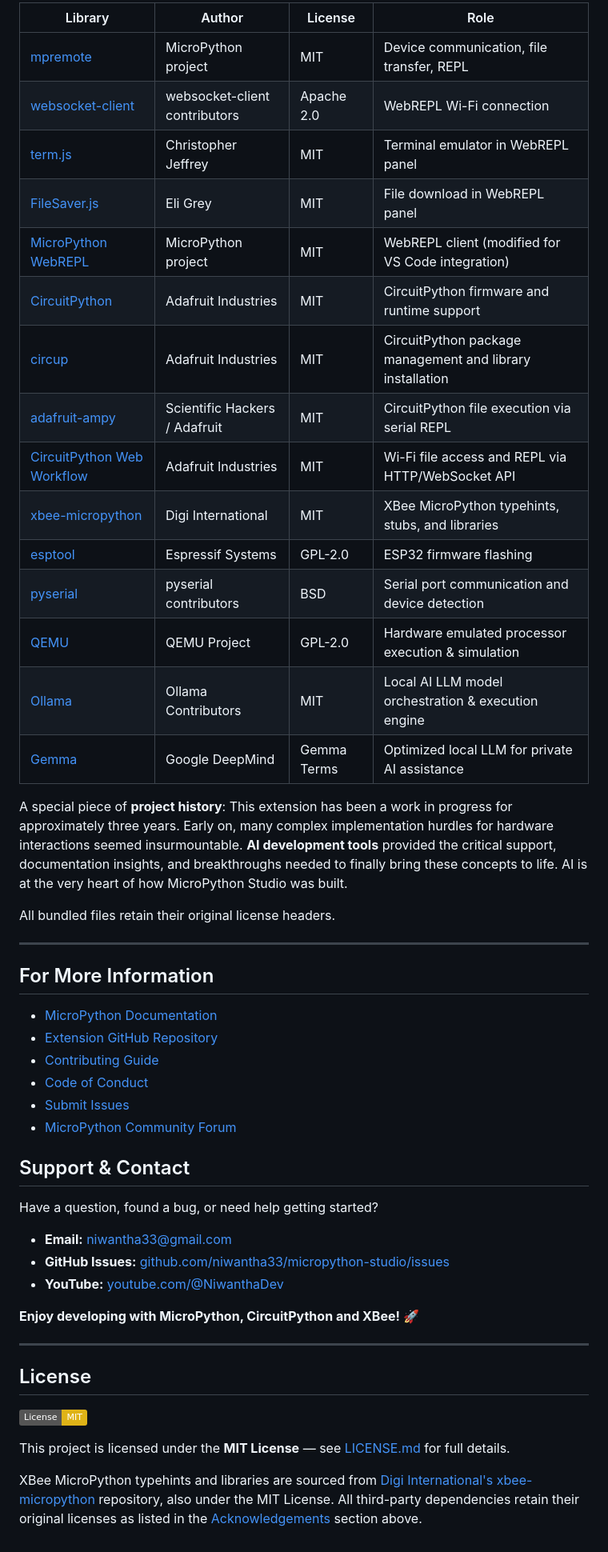
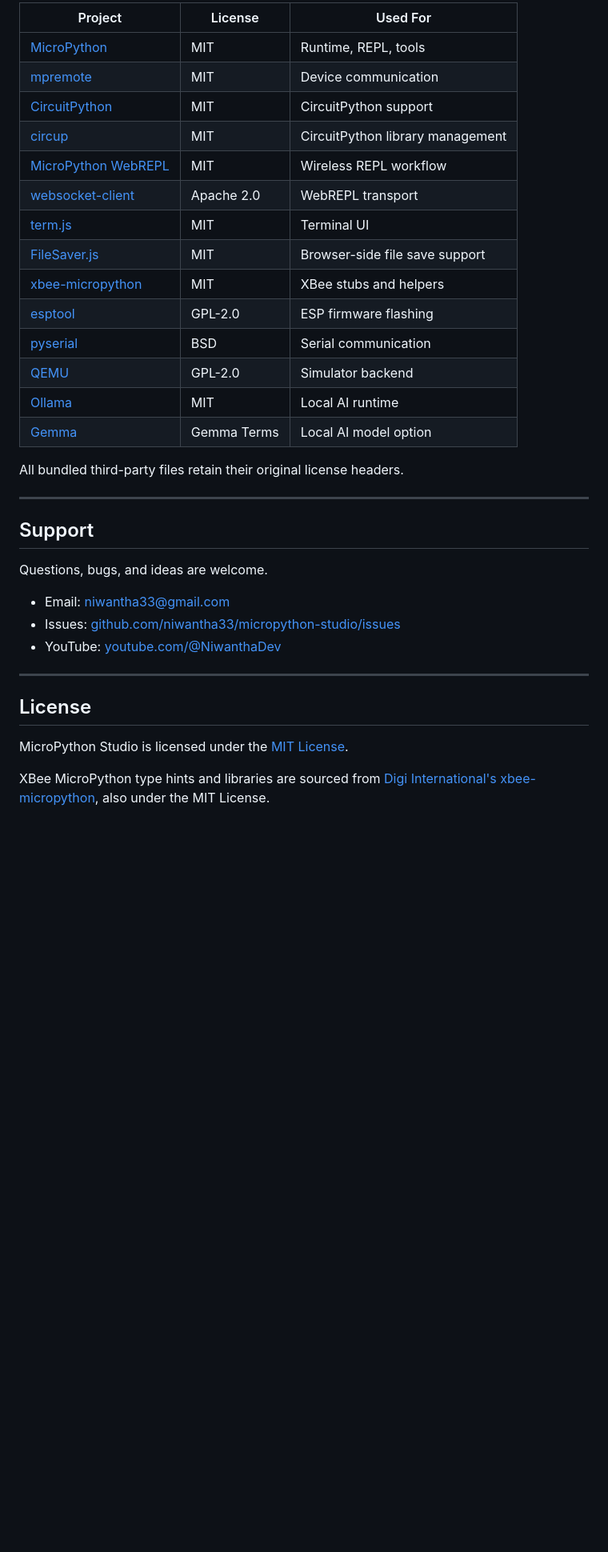
Before and after one commit to niwantha33/micropython-studio, a Markdown page: README.md, the part around one of its changes. Shown at 80% size. GitHub-like rendering; badges without logos; blank space fills up the shorter version.

```diff
--- a/README.md
+++ b/README.md
@@ -101,53 +169,37 @@ MicroPython Studio is open source (MIT License) and builds on the following open
 
-| Library | Author | License | Role |
-|---------|--------|---------|------|
-| [mpremote](https://github.com/micropython/micropython/tree/master/tools/mpremote) | MicroPython project | MIT | Device communication, file transfer, REPL |
-| [websocket-client](https://github.com/websocket-client/websocket-client) | websocket-client contributors | Apache 2.0 | WebREPL Wi-Fi connection |
-| [term.js](https://github.com/chjj/term.js) | Christopher Jeffrey | MIT | Terminal emulator in WebREPL panel |
-| [FileSaver.js](https://github.com/eligrey/FileSaver.js) | Eli Grey | MIT | File download in WebREPL panel |
-| [MicroPython WebREPL](https://github.com/micropython/webrepl) | MicroPython project | MIT | WebREPL client (modified for VS Code integration) |
-| [CircuitPython](https://github.com/adafruit/circuitpython) | Adafruit Industries | MIT | CircuitPython firmware and runtime support |
-| [circup](https://github.com/adafruit/circup) | Adafruit Industries | MIT | CircuitPython package management and library installation |
-| [adafruit-ampy](https://github.com/scientifichackers/ampy) | Scientific Hackers / Adafruit | MIT | CircuitPython file execution via serial REPL |
-| [CircuitPython Web Workflow](https://docs.circuitpython.org/en/latest/docs/workflows.html) | Adafruit Industries | MIT | Wi-Fi file access and REPL via HTTP/WebSocket API |
-| [xbee-micropython](https://github.com/digidotcom/xbee-micropython) | Digi International | MIT | XBee MicroPython typehints, stubs, and libraries |
-| [esptool](https://github.com/espressif/esptool) | Espressif Systems | GPL-2.0 | ESP32 firmware flashing |
-| [pyserial](https://github.com/pyserial/pyserial) | pyserial contributors | BSD | Serial port communication and device detection |
-| [QEMU](https://www.qemu.org) | QEMU Project | GPL-2.0 | Hardware emulated processor execution & simulation |
-| [Ollama](https://ollama.com) | Ollama Contributors | MIT | Local AI LLM model orchestration & execution engine |
-| [Gemma](https://ai.google.dev/gemma) | Google DeepMind | Gemma Terms | Optimized local LLM for private AI assistance |
+| Project | License | Used For |
+|---------|---------|----------|
+| [MicroPython](https://micropython.org/) | MIT | Runtime, REPL, tools |
+| [mpremote](https://github.com/micropython/micropython/tree/master/tools/mpremote) | MIT | Device communication |
+| [CircuitPython](https://github.com/adafruit/circuitpython) | MIT | CircuitPython support |
+| [circup](https://github.com/adafruit/circup) | MIT | CircuitPython library management |
+| [MicroPython WebREPL](https://github.com/micropython/webrepl) | MIT | Wireless REPL workflow |
+| [websocket-client](https://github.com/websocket-client/websocket-client) | Apache 2.0 | WebREPL transport |
+| [term.js](https://github.com/chjj/term.js) | MIT | Terminal UI |
+| [FileSaver.js](https://github.com/eligrey/FileSaver.js) | MIT | Browser-side file save support |
+| [xbee-micropython](https://github.com/digidotcom/xbee-micropython) | MIT | XBee stubs and helpers |
+| [esptool](https://github.com/espressif/esptool) | GPL-2.0 | ESP firmware flashing |
+| [pyserial](https://github.com/pyserial/pyserial) | BSD | Serial communication |
+| [QEMU](https://www.qemu.org) | GPL-2.0 | Simulator backend |
+| [Ollama](https://ollama.com) | MIT | Local AI runtime |
+| [Gemma](https://ai.google.dev/gemma) | Gemma Terms | Local AI model option |
 
-A special piece of **project history**: This extension has been a work in progress for approximately three years. Early on, many complex implementation hurdles for hardware interactions seemed insurmountable. **AI development tools** provided the critical support, documentation insights, and breakthroughs needed to finally bring these concepts to life. AI is at the very heart of how MicroPython Studio was built.
-
-All bundled files retain their original license headers.
+All bundled third-party files retain their original license headers.
 
 ---
 
-## For More Information
+## Support
 
-- [MicroPython Documentation](https://docs.micropython.org/)
-- [Extension GitHub Repository](https://github.com/niwantha33/micropython-studio)
-- [Contributing Guide](CONTRIBUTING.md)
-- [Code of Conduct](CODE_OF_CONDUCT.md)
-- [Submit Issues](https://github.com/niwantha33/micropython-studio/issues)
-- [MicroPython Community Forum](https://forum.micropython.org/)
+Questions, bugs, and ideas are welcome.
 
-## Support & Contact
-
-Have a question, found a bug, or need help getting started?
-
-- **Email:** niwantha33@gmail.com
-- **GitHub Issues:** [github.com/niwantha33/micropython-studio/issues](https://github.com/niwantha33/micropython-studio/issues)
-- **YouTube:** [youtube.com/@NiwanthaDev](https://www.youtube.com/@NiwanthaDev)
-
-**Enjoy developing with MicroPython, CircuitPython and XBee!** 🚀
+- Email: niwantha33@gmail.com
+- Issues: [github.com/niwantha33/micropython-studio/issues](https://github.com/niwantha33/micropython-studio/issues)
+- YouTube: [youtube.com/@NiwanthaDev](https://www.youtube.com/@NiwanthaDev)
 
 ---
 
 ## License
 
-[![License: MIT](https://img.shields.io/badge/License-MIT-yellow.svg)](LICENSE.md)
+MicroPython Studio is licensed under the [MIT License](LICENSE.md).
 
-This project is licensed under the **MIT License** — see [LICENSE.md](LICENSE.md) for full details.
-
-XBee MicroPython typehints and libraries are sourced from [Digi International's xbee-micropython](https://github.com/digidotcom/xbee-micropython) repository, also under the MIT License. All third-party dependencies retain their original licenses as listed in the [Acknowledgements](#acknowledgements) section above.
+XBee MicroPython type hints and libraries are sourced from [Digi International's xbee-micropython](https://github.com/digidotcom/xbee-micropython), also under the MIT License.
```
Also changed, not shown: other parts of README.md (+133 -65 lines).
